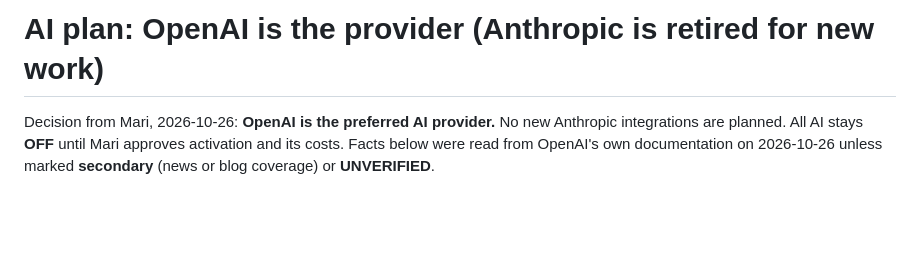
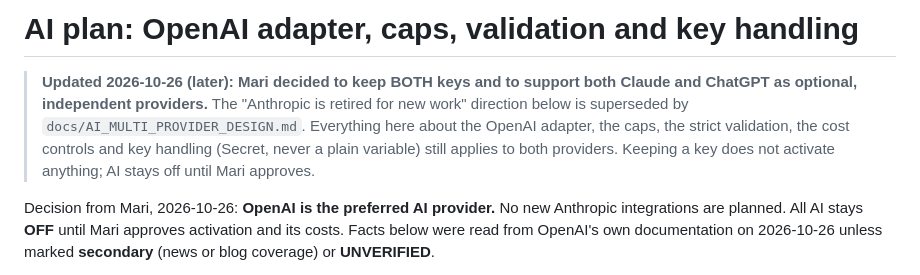
Before and after one commit to cryptoqueen23/chronium, a Markdown page: docs/AI_OPENAI_PLAN.md, the part around the change. GitHub-like rendering; blank space fills up the shorter version.

```diff
--- a/docs/AI_OPENAI_PLAN.md
+++ b/docs/AI_OPENAI_PLAN.md
@@ -1,4 +1,6 @@
-# AI plan: OpenAI is the provider (Anthropic is retired for new work)
+# AI plan: OpenAI adapter, caps, validation and key handling
+
+> **Updated 2026-10-26 (later): Mari decided to keep BOTH keys and to support both Claude and ChatGPT as optional, independent providers.** The "Anthropic is retired for new work" direction below is superseded by `docs/AI_MULTI_PROVIDER_DESIGN.md`. Everything here about the OpenAI adapter, the caps, the strict validation, the cost controls and key handling (Secret, never a plain variable) still applies to both providers. Keeping a key does not activate anything; AI stays off until Mari approves.
 
 Decision from Mari, 2026-10-26: **OpenAI is the preferred AI provider.** No new Anthropic integrations are planned. All AI stays **OFF** until Mari approves activation and its costs. Facts below were read from OpenAI's own documentation on 2026-10-26 unless marked **secondary** (news or blog coverage) or **UNVERIFIED**.
 
```
Also changed, not shown: docs/AI_MULTI_PROVIDER_DESIGN.md (added, +104 -0 lines).
